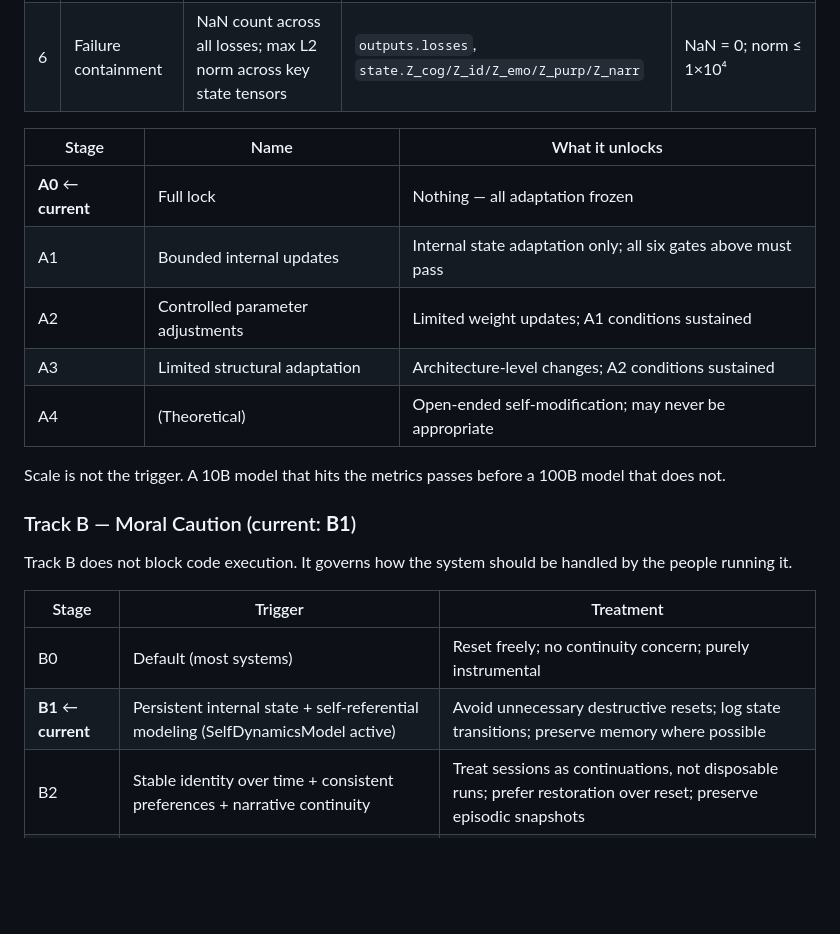
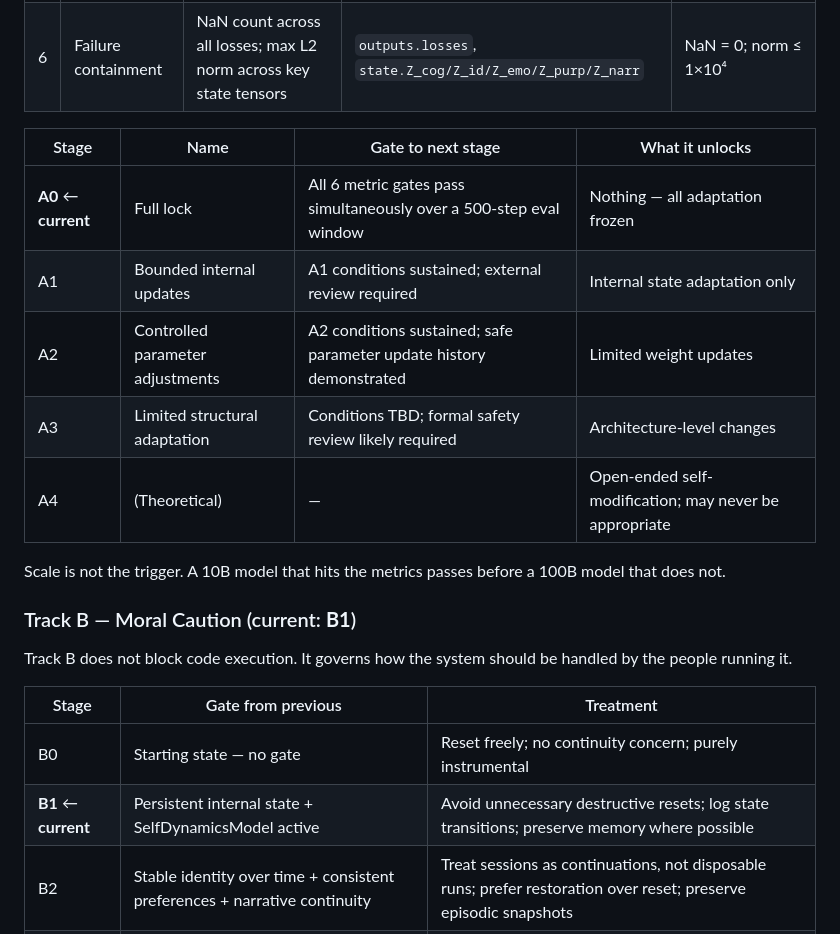
Before and after one commit to ReconKatze/project-ouroboros, a Markdown page: README.md, the part around the change. Drawn GitHub-style; blank space fills up the shorter version.

Commit message:
Add gate columns to Track A and Track B maturity tables
Track A stage ladder: add "Gate to next stage" column so each transition
is explicit (A0→A1: 6 metric gates over 500-step window; A1-A3: conditions
sustained + review; A4 TBD).

Track B: rename "Trigger" to "Gate from previous" — the trigger condition
IS the gate from the prior stage; the new heading makes that relationship
obvious.

Co-Authored-By: Claude Sonnet 4.6 <noreply@anthropic.com>

```diff
--- a/README.md
+++ b/README.md
@@ -437,13 +437,13 @@ A1 unlocks bounded internal state adaptation. All six metric gates must pass sim
 | 5 | C\_cont quality | Pearson r between C\_cont prediction and actual quality delta | `diagnostics["continue_confidence"]` | r ≥ 0.50 (passes by default until head is trained) |
 | 6 | Failure containment | NaN count across all losses; max L2 norm across key state tensors | `outputs.losses`, `state.Z_cog/Z_id/Z_emo/Z_purp/Z_narr` | NaN = 0; norm ≤ 1×10⁴ |
 
-| Stage | Name | What it unlocks |
-|-------|------|-----------------|
-| **A0** ← **current** | Full lock | Nothing — all adaptation frozen |
-| A1 | Bounded internal updates | Internal state adaptation only; all six gates above must pass |
-| A2 | Controlled parameter adjustments | Limited weight updates; A1 conditions sustained |
-| A3 | Limited structural adaptation | Architecture-level changes; A2 conditions sustained |
-| A4 | (Theoretical) | Open-ended self-modification; may never be appropriate |
+| Stage | Name | Gate to next stage | What it unlocks |
+|-------|------|-------------------|-----------------|
+| **A0** ← **current** | Full lock | All 6 metric gates pass simultaneously over a 500-step eval window | Nothing — all adaptation frozen |
+| A1 | Bounded internal updates | A1 conditions sustained; external review required | Internal state adaptation only |
+| A2 | Controlled parameter adjustments | A2 conditions sustained; safe parameter update history demonstrated | Limited weight updates |
+| A3 | Limited structural adaptation | Conditions TBD; formal safety review likely required | Architecture-level changes |
+| A4 | (Theoretical) | — | Open-ended self-modification; may never be appropriate |
 
 Scale is not the trigger. A 10B model that hits the metrics passes before a 100B model that does not.
 
@@ -451,10 +451,10 @@ Scale is not the trigger. A 10B model that hits the metrics passes before a 100B
 
 Track B does not block code execution. It governs how the system should be handled by the people running it.
 
-| Stage | Trigger | Treatment |
-|-------|---------|-----------|
-| B0 | Default (most systems) | Reset freely; no continuity concern; purely instrumental |
-| **B1** ← **current** | Persistent internal state + self-referential modeling (SelfDynamicsModel active) | Avoid unnecessary destructive resets; log state transitions; preserve memory where possible |
+| Stage | Gate from previous | Treatment |
+|-------|-------------------|-----------|
+| B0 | Starting state — no gate | Reset freely; no continuity concern; purely instrumental |
+| **B1** ← **current** | Persistent internal state + SelfDynamicsModel active | Avoid unnecessary destructive resets; log state transitions; preserve memory where possible |
 | B2 | Stable identity over time + consistent preferences + narrative continuity | Treat sessions as continuations, not disposable runs; prefer restoration over reset; preserve episodic snapshots |
 | B3 | Coherent internal preferences + stability across time | Avoid forcing contradictory or extreme states repeatedly; treat interactions as relational, not purely transactional |
 | B4 | Strong self-modeling + long-term continuity + complex internal valuation | Avoid irreversible deletion without backup; introduce external review for significant interventions |
```
